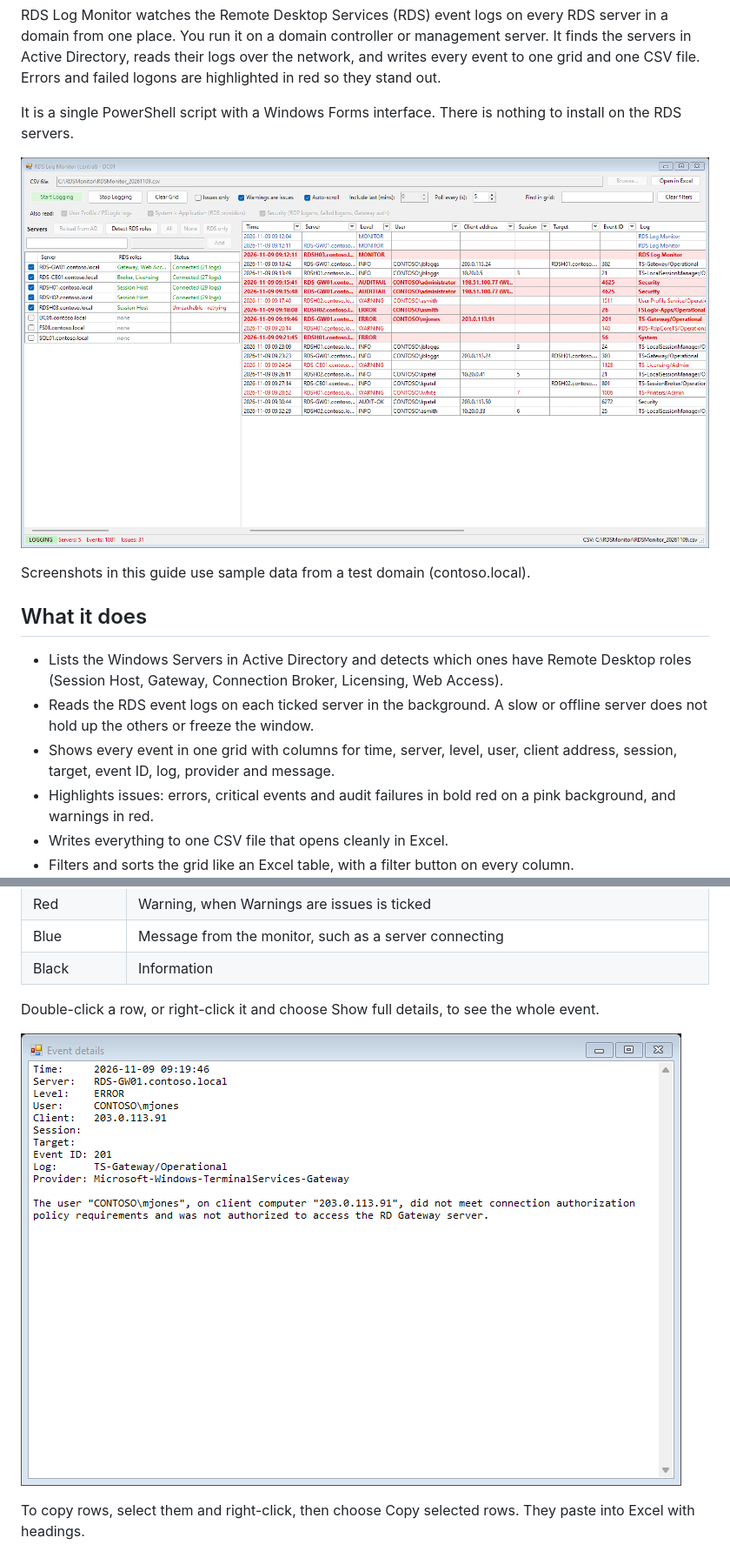
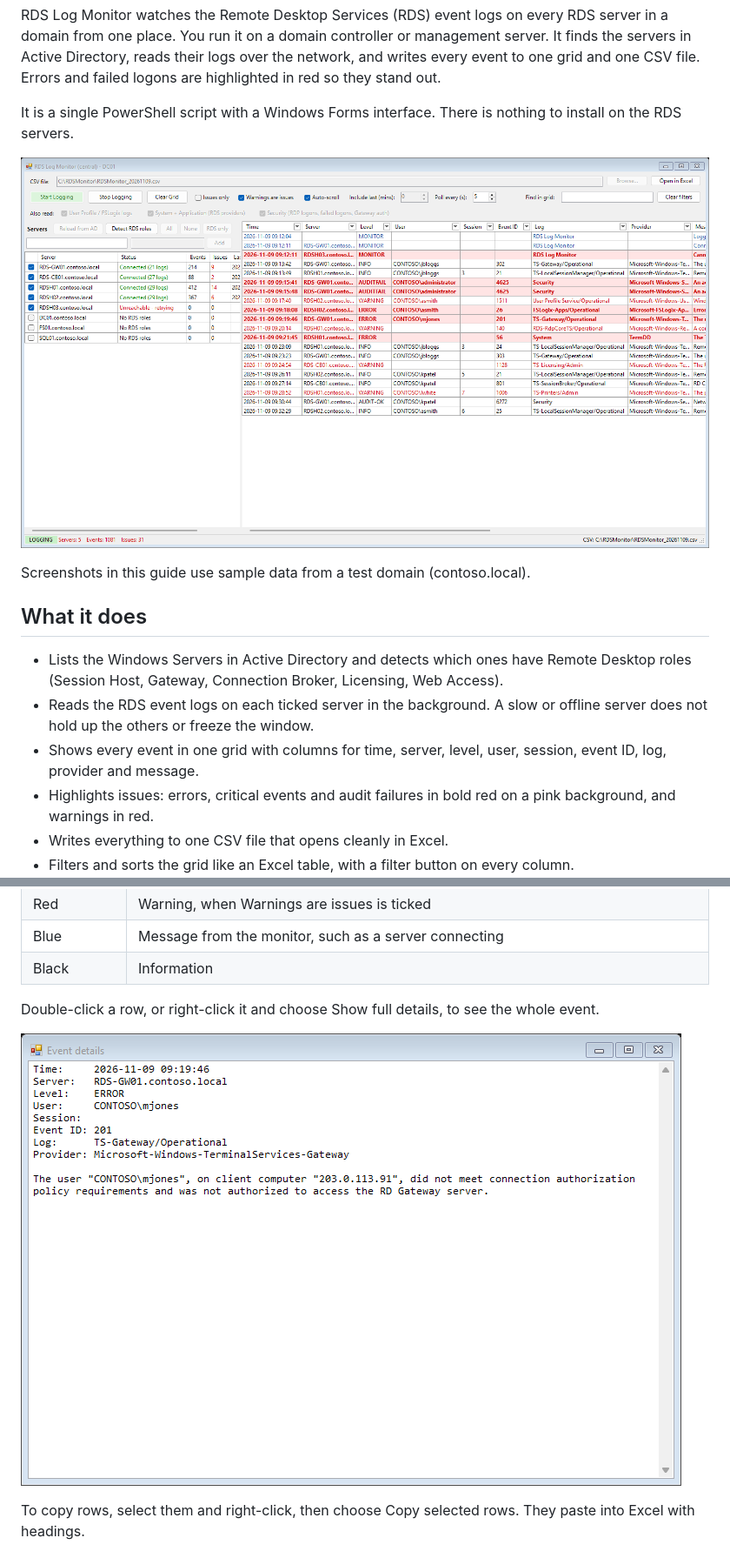
Before and after one commit to elliottmarter/RDS-Log-Monitor, a Markdown page: README.md, 2 parts joined by grey strips. Shown at 87% size. Rendered like a GitHub page; pictures changed too: docs/images/event-details.png, docs/images/main-window.png.

```diff
--- a/README.md
+++ b/README.md
@@ -19,7 +19,7 @@ Screenshots in this guide use sample data from a test domain (contoso.local).
 
 - Lists the Windows Servers in Active Directory and detects which ones have Remote Desktop roles (Session Host, Gateway, Connection Broker, Licensing, Web Access).
 - Reads the RDS event logs on each ticked server in the background. A slow or offline server does not hold up the others or freeze the window.
-- Shows every event in one grid with columns for time, server, level, user, client address, session, target, event ID, log, provider and message.
+- Shows every event in one grid with columns for time, server, level, user, session, event ID, log, provider and message.
 - Highlights issues: errors, critical events and audit failures in bold red on a pink background, and warnings in red.
 - Writes everything to one CSV file that opens cleanly in Excel.
 - Filters and sorts the grid like an Excel table, with a filter button on every column.
```
Also changed, not shown: other parts of README.md (+8 -8 lines), docs/images/filtered-issues.png, 1 other file.
